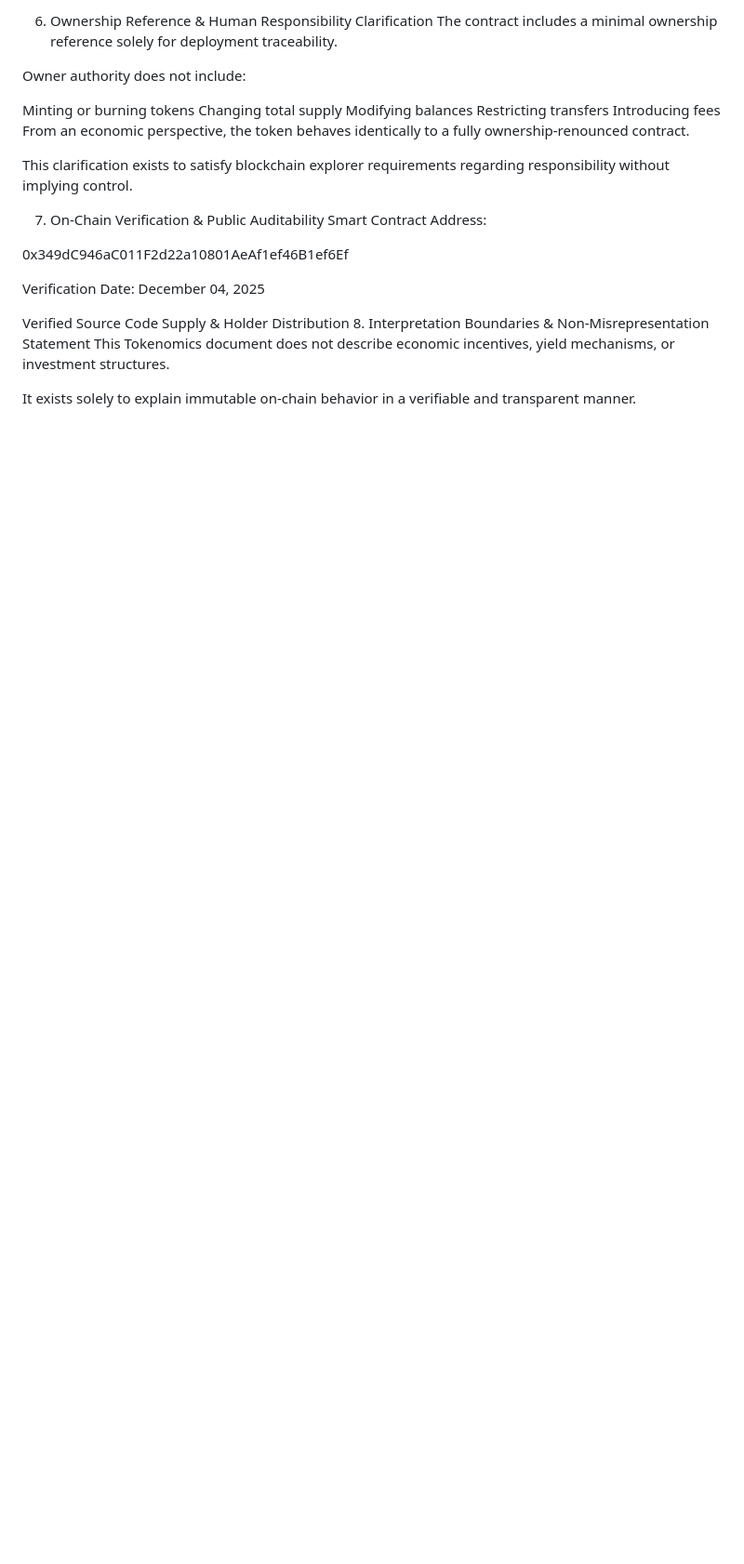
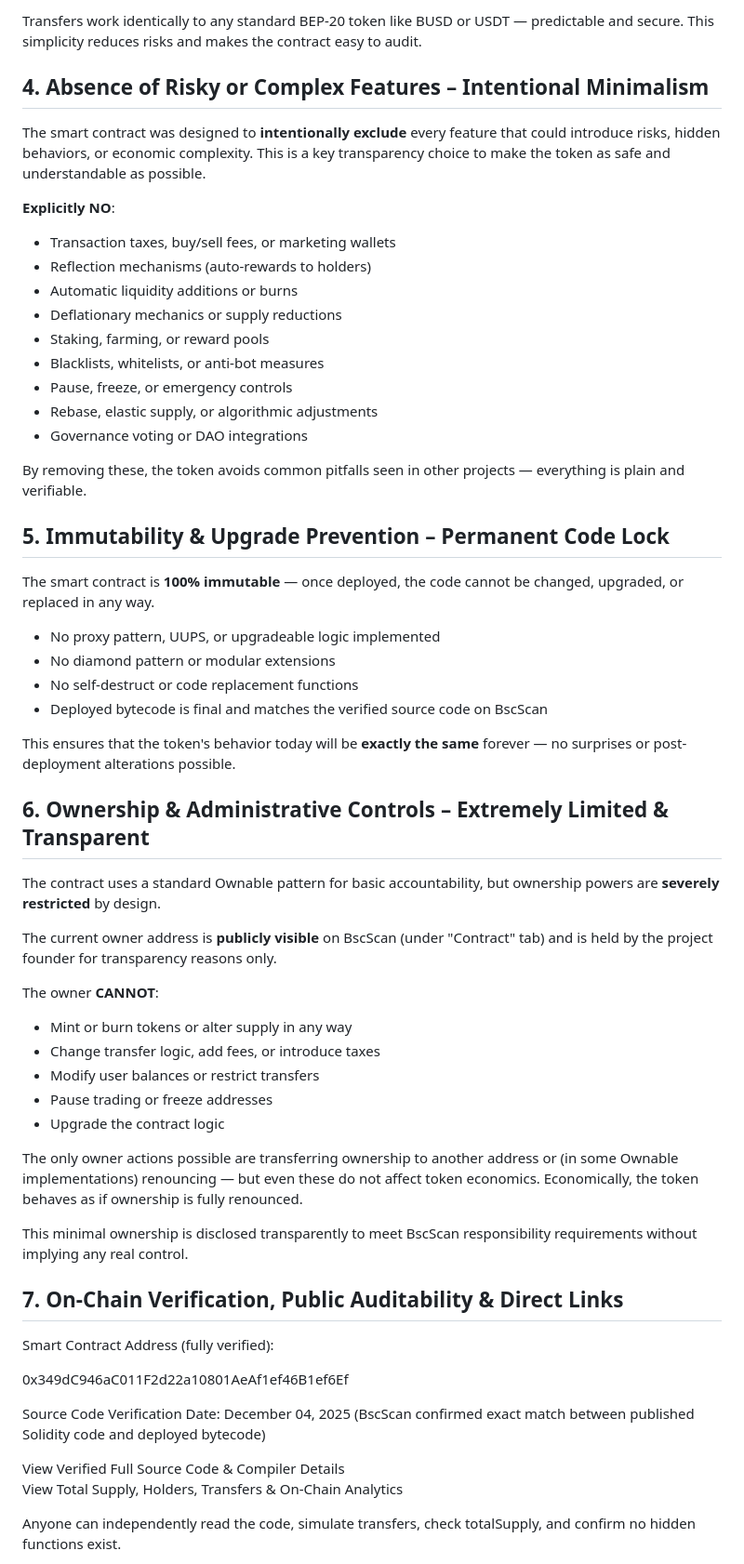
Before and after one commit to usimoonik/usimoonik, a Markdown page: tokenomics.md, the part around one of its changes. Shown at 93% size. Rendered like a GitHub page; blank space fills up the shorter version.

```diff
--- a/tokenomics.md
+++ b/tokenomics.md
@@ -79,29 +56,63 @@ Once deployed, the token’s behavior is permanent and immune to human intervent
 
-6. Ownership Reference & Human Responsibility Clarification
-The contract includes a minimal ownership reference solely for deployment traceability.
+Transfers work identically to any standard BEP-20 token like BUSD or USDT — predictable and secure. This simplicity reduces risks and makes the contract easy to audit.
 
-Owner authority does not include:
+## 4. Absence of Risky or Complex Features – Intentional Minimalism
 
-Minting or burning tokens
-Changing total supply
-Modifying balances
-Restricting transfers
-Introducing fees
-From an economic perspective, the token behaves identically to a fully ownership-renounced contract.
+The smart contract was designed to **intentionally exclude** every feature that could introduce risks, hidden behaviors, or economic complexity. This is a key transparency choice to make the token as safe and understandable as possible.
 
-This clarification exists to satisfy blockchain explorer requirements regarding responsibility without implying control.
+**Explicitly NO**:
 
-7. On-Chain Verification & Public Auditability
-Smart Contract Address:
+- Transaction taxes, buy/sell fees, or marketing wallets
+- Reflection mechanisms (auto-rewards to holders)
+- Automatic liquidity additions or burns
+- Deflationary mechanics or supply reductions
+- Staking, farming, or reward pools
+- Blacklists, whitelists, or anti-bot measures
+- Pause, freeze, or emergency controls
+- Rebase, elastic supply, or algorithmic adjustments
+- Governance voting or DAO integrations
+
+By removing these, the token avoids common pitfalls seen in other projects — everything is plain and verifiable.
+
+## 5. Immutability & Upgrade Prevention – Permanent Code Lock
+
+The smart contract is **100% immutable** — once deployed, the code cannot be changed, upgraded, or replaced in any way.
+
+- No proxy pattern, UUPS, or upgradeable logic implemented
+- No diamond pattern or modular extensions
+- No self-destruct or code replacement functions
+- Deployed bytecode is final and matches the verified source code on BscScan
+
+This ensures that the token's behavior today will be **exactly the same** forever — no surprises or post-deployment alterations possible.
+
+## 6. Ownership & Administrative Controls – Extremely Limited & Transparent
+
+The contract uses a standard Ownable pattern for basic accountability, but ownership powers are **severely restricted** by design.
+
+The current owner address is **publicly visible** on BscScan (under "Contract" tab) and is held by the project founder for transparency reasons only.
+
+The owner **CANNOT**:
+
+- Mint or burn tokens or alter supply in any way
+- Change transfer logic, add fees, or introduce taxes
+- Modify user balances or restrict transfers
+- Pause trading or freeze addresses
+- Upgrade the contract logic
+
+The only owner actions possible are transferring ownership to another address or (in some Ownable implementations) renouncing — but even these do not affect token economics. Economically, the token behaves as if ownership is fully renounced.
+
+This minimal ownership is disclosed transparently to meet BscScan responsibility requirements without implying any real control.
+
+## 7. On-Chain Verification, Public Auditability & Direct Links
+
+Smart Contract Address (fully verified):
 
 0x349dC946aC011F2d22a10801AeAf1ef46B1ef6Ef
 
-Verification Date: December 04, 2025
+Source Code Verification Date: December 04, 2025 (BscScan confirmed exact match between published Solidity code and deployed bytecode)
 
-Verified Source Code
-Supply & Holder Distribution
-8. Interpretation Boundaries & Non-Misrepresentation Statement
-This Tokenomics document does not describe economic incentives, yield mechanisms, or investment structures.
+View Verified Full Source Code & Compiler Details
+View Total Supply, Holders, Transfers & On-Chain Analytics
 
-It exists solely to explain immutable on-chain behavior in a verifiable and transparent manner.
+Anyone can independently read the code, simulate transfers, check totalSupply, and confirm no hidden functions exist.
 
```
Also changed, not shown: other parts of tokenomics.md (+54 -63 lines).
